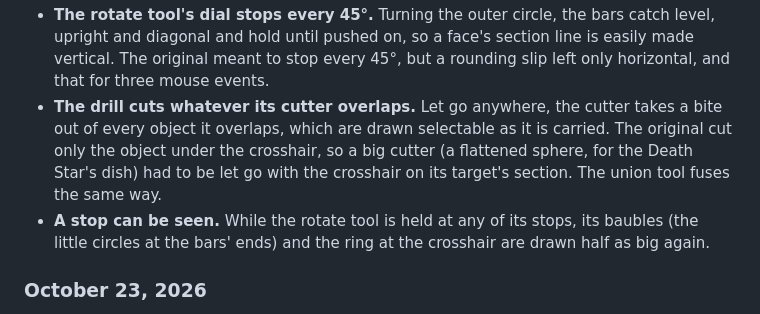
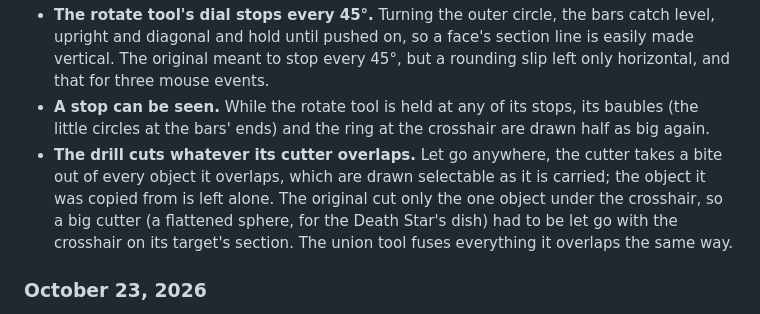
Before and after one commit to willkessler/cutplane_web, a Markdown page: CHANGELOG.md, the part around the change. GitHub-like rendering.

```diff
--- a/CHANGELOG.md
+++ b/CHANGELOG.md
@@ -29,12 +29,13 @@ New in 2026: none of these were in the 1991 original.
   upright and diagonal and hold until pushed on, so a face's section line is easily made
   vertical. The original meant to stop every 45°, but a rounding slip left only horizontal, and
   that for three mouse events.
-- **The drill cuts whatever its cutter overlaps.** Let go anywhere, the cutter takes a bite out
-  of every object it overlaps, which are drawn selectable as it is carried. The original cut only
-  the object under the crosshair, so a big cutter (a flattened sphere, for the Death Star's dish)
-  had to be let go with the crosshair on its target's section. The union tool fuses the same way.
 - **A stop can be seen.** While the rotate tool is held at any of its stops, its baubles (the
   little circles at the bars' ends) and the ring at the crosshair are drawn half as big again.
+- **The drill cuts whatever its cutter overlaps.** Let go anywhere, the cutter takes a bite out
+  of every object it overlaps, which are drawn selectable as it is carried; the object it was
+  copied from is left alone. The original cut only the one object under the crosshair, so a big
+  cutter (a flattened sphere, for the Death Star's dish) had to be let go with the crosshair on
+  its target's section. The union tool fuses everything it overlaps the same way.
 
 ### October 23, 2026
 
```
Also changed, not shown: docs/GUIDE.md (+5 -3 lines).
